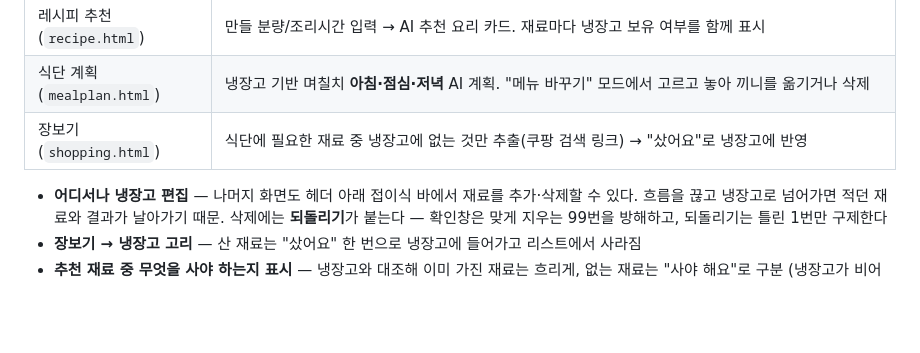
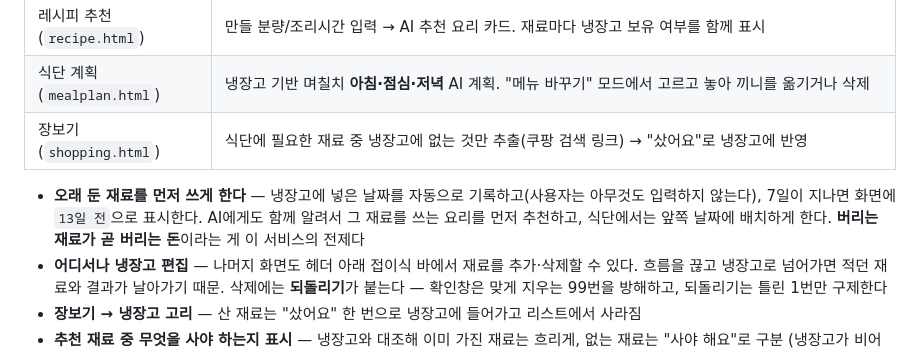
Before and after one commit to Frost0313z/fridge-chef, a Markdown page: README.md, the part around the change. GitHub-like rendering; blank space fills up the shorter version.

```diff
--- a/README.md
+++ b/README.md
@@ -181,6 +181,7 @@ python -m http.server 8000
 | 식단 계획 (`mealplan.html`) | 냉장고 기반 며칠치 **아침·점심·저녁** AI 계획. "메뉴 바꾸기" 모드에서 고르고 놓아 끼니를 옮기거나 삭제 |
 | 장보기 (`shopping.html`) | 식단에 필요한 재료 중 냉장고에 없는 것만 추출(쿠팡 검색 링크) → "샀어요"로 냉장고에 반영 |
 
+- **오래 둔 재료를 먼저 쓰게 한다** — 냉장고에 넣은 날짜를 자동으로 기록하고(사용자는 아무것도 입력하지 않는다), 7일이 지나면 화면에 `13일 전`으로 표시한다. AI에게도 함께 알려서 그 재료를 쓰는 요리를 먼저 추천하고, 식단에서는 앞쪽 날짜에 배치하게 한다. **버리는 재료가 곧 버리는 돈**이라는 게 이 서비스의 전제다
 - **어디서나 냉장고 편집** — 나머지 화면도 헤더 아래 접이식 바에서 재료를 추가·삭제할 수 있다. 흐름을 끊고 냉장고로 넘어가면 적던 재료와 결과가 날아가기 때문. 삭제에는 **되돌리기**가 붙는다 — 확인창은 맞게 지우는 99번을 방해하고, 되돌리기는 틀린 1번만 구제한다
 - **장보기 → 냉장고 고리** — 산 재료는 "샀어요" 한 번으로 냉장고에 들어가고 리스트에서 사라짐
 - **추천 재료 중 무엇을 사야 하는지 표시** — 냉장고와 대조해 이미 가진 재료는 흐리게, 없는 재료는 "사야 해요"로 구분 (냉장고가 비어 있으면 표시하지 않음)
```
Also changed, not shown: docs/서비스기획서.md (+7 -1 lines).
